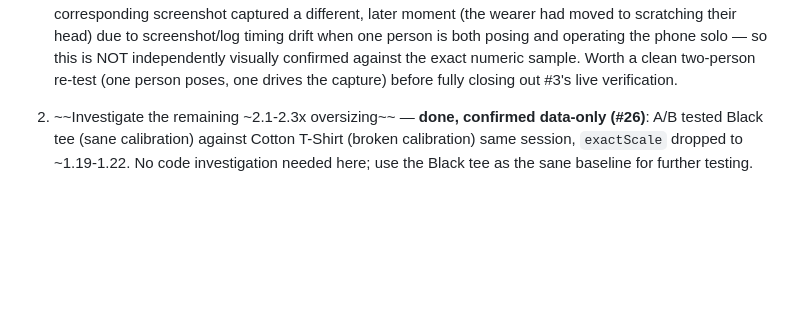
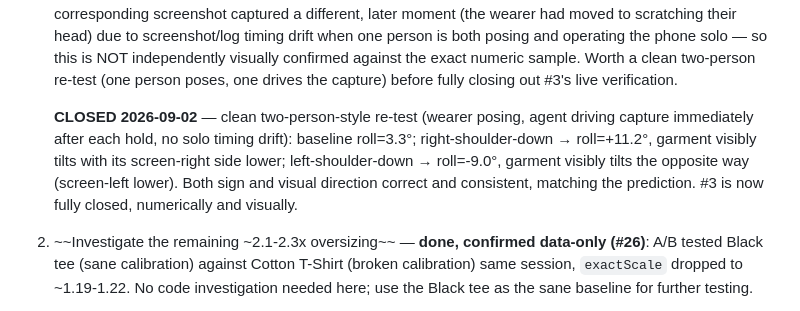
Before and after one commit to carvele/jezsy-mobile-app, a Markdown page: docs/ar-tryon-audit-implementation-plan.md, the part around the change. Rendered like a GitHub page; blank space fills up the shorter version.

Commit message:
docs(ar-tryon): close out #3 roll-sign verification (visually confirmed)
Two-person-style re-test closes the gap left by the earlier solo,
numerically-provisional-only result: right/left shoulder-down produce
correctly-signed roll AND visibly correct garment tilt direction.

```diff
--- a/docs/ar-tryon-audit-implementation-plan.md
+++ b/docs/ar-tryon-audit-implementation-plan.md
@@ -705,6 +705,14 @@ What's left, in priority order:
    is NOT independently visually confirmed against the exact numeric
    sample. Worth a clean two-person re-test (one person poses, one drives
    the capture) before fully closing out #3's live verification.
+
+   **CLOSED 2026-09-02** — clean two-person-style re-test (wearer posing,
+   agent driving capture immediately after each hold, no solo timing
+   drift): baseline roll=3.3°; right-shoulder-down → roll=+11.2°, garment
+   visibly tilts with its screen-right side lower; left-shoulder-down →
+   roll=-9.0°, garment visibly tilts the opposite way (screen-left lower).
+   Both sign and visual direction correct and consistent, matching the
+   prediction. #3 is now fully closed, numerically and visually.
 2. ~~Investigate the remaining ~2.1-2.3x oversizing~~ — **done, confirmed
    data-only (#26)**: A/B tested Black tee (sane calibration) against Cotton
    T-Shirt (broken calibration) same session, `exactScale` dropped to
```
